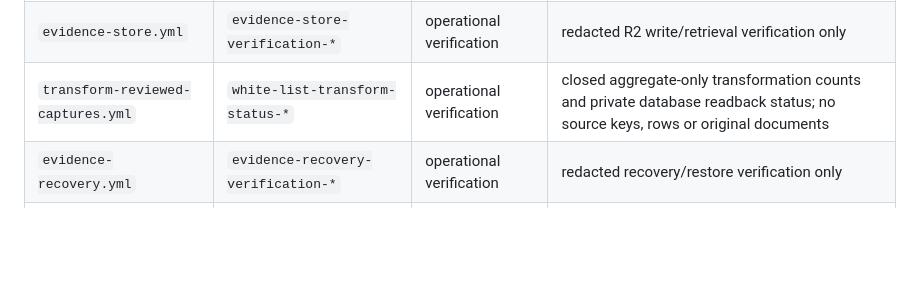
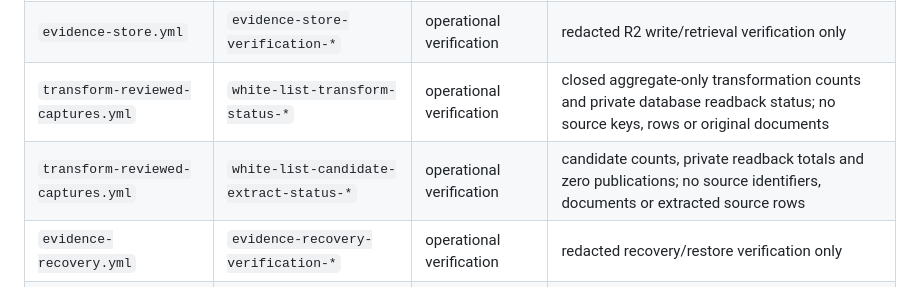
Before and after one commit to colazeta/italian-anti-mafia-whitelist, a Markdown page: docs/architecture/actions-artifact-boundary.md, the part around the change. GitHub-like rendering; blank space fills up the shorter version.

Commit message:
Document new candidate extraction verification artifact at the public boundary

```diff
--- a/docs/architecture/actions-artifact-boundary.md
+++ b/docs/architecture/actions-artifact-boundary.md
@@ -21,6 +21,7 @@ The machine-readable allow-list is [`actions-artifact-policy.json`](actions-arti
 | `cosenza-content-capture.yml` | `cosenza-content-verification-*` | operational verification | frozen content identities, parser/semantic aggregates, population-coverage aggregates and hashes of internal outputs |
 | `evidence-store.yml` | `evidence-store-verification-*` | operational verification | redacted R2 write/retrieval verification only |
 | `transform-reviewed-captures.yml` | `white-list-transform-status-*` | operational verification | closed aggregate-only transformation counts and private database readback status; no source keys, rows or original documents |
+| `transform-reviewed-captures.yml` | `white-list-candidate-extract-status-*` | operational verification | candidate counts, private readback totals and zero publications; no source identifiers, documents or extracted source rows |
 | `evidence-recovery.yml` | `evidence-recovery-verification-*` | operational verification | redacted recovery/restore verification only |
 | `fallback-geocoding-validation.yml` | `fallback-geocoding-verification-*` | operational verification | aggregate deterministic synthetic fallback-gate result |
 | `pistoia-address-replication.yml` | `pistoia-address-replication-verification-*` | operational verification | aggregate Pistoia replication result, source hashes/provider-version hashes and a binding to the internal review sample |
```
